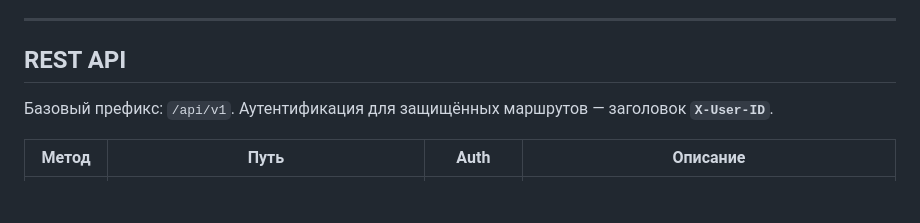
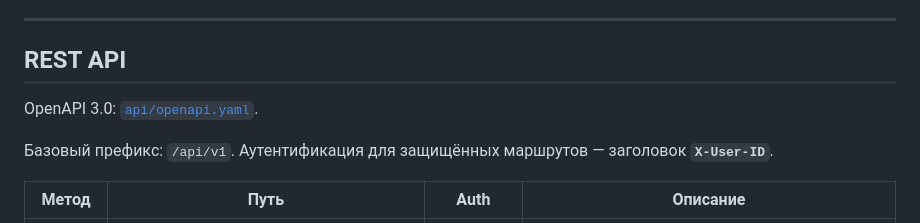
Before and after one commit to iPatrushevSergey/gophprofile, a Markdown page: README.md, the part around the change. Drawn GitHub-style; blank space fills up the shorter version.

Commit message:
docs(README): link OpenAPI specification in REST API section

```diff
--- a/README.md
+++ b/README.md
@@ -356,6 +356,8 @@ make run-processor
 ---
 
 ## REST API
+
+OpenAPI 3.0: [`api/openapi.yaml`](api/openapi.yaml).
 
 Базовый префикс: `/api/v1`. Аутентификация для защищённых маршрутов — заголовок **`X-User-ID`**.
 
```
